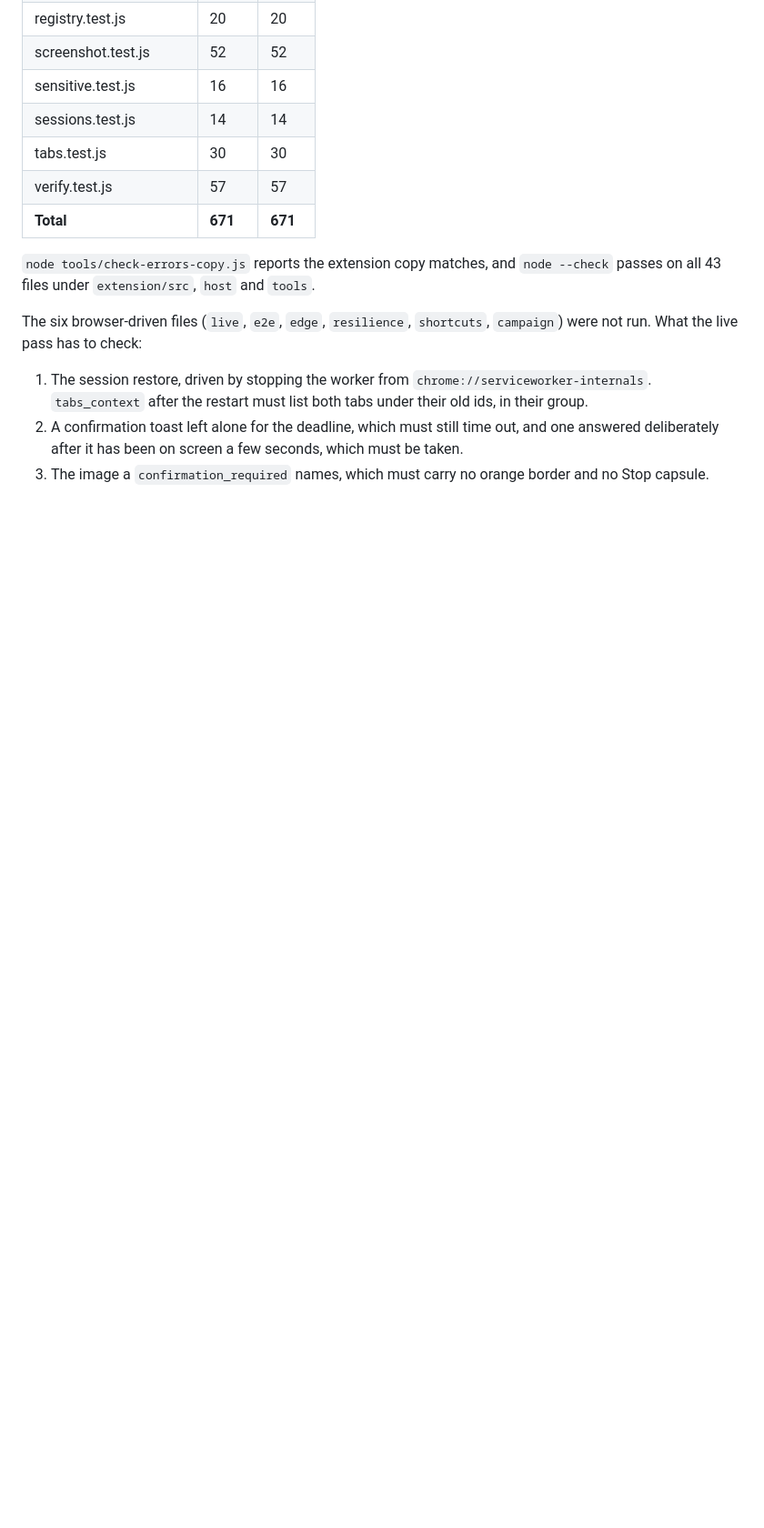
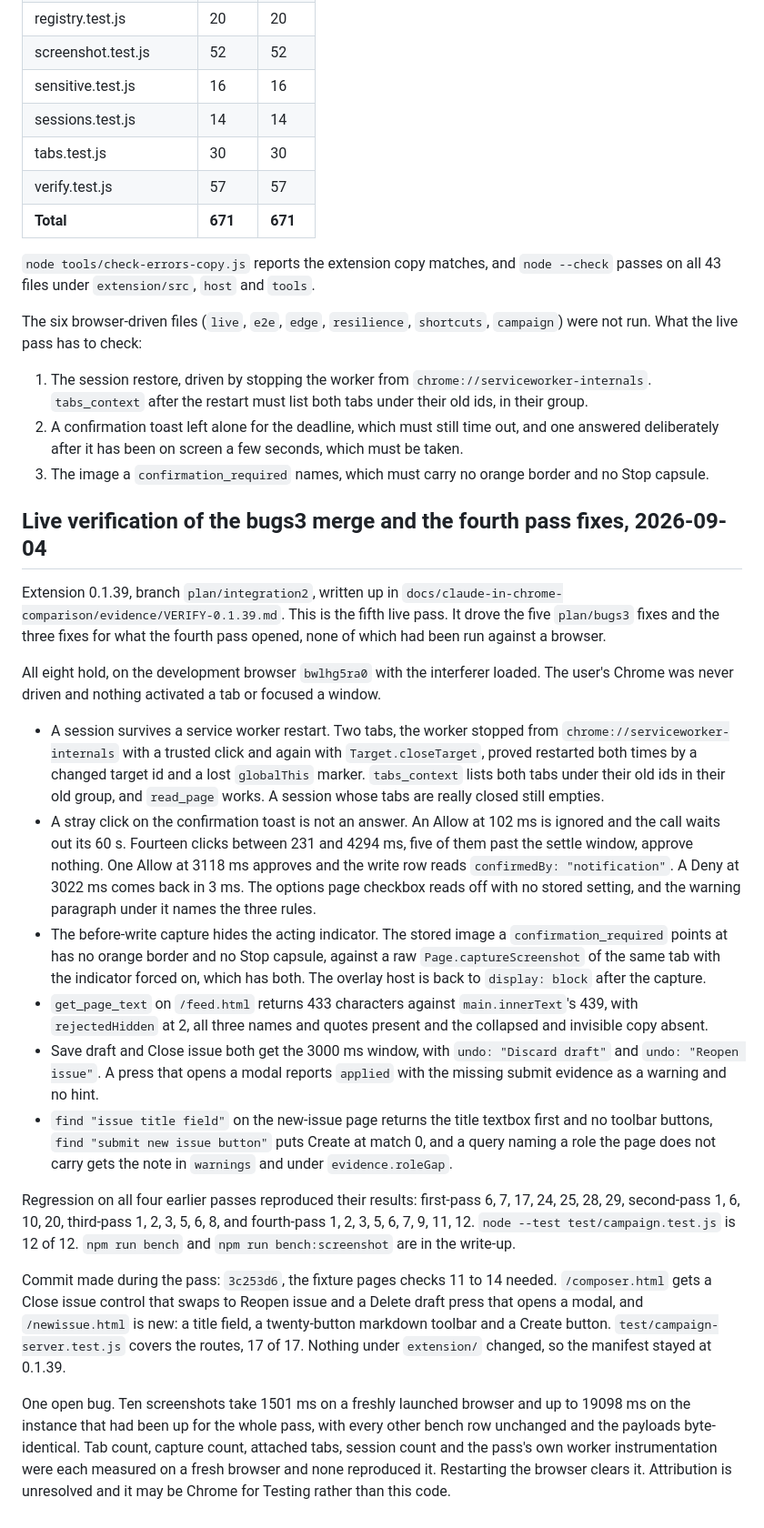
Before and after one commit to emerson-d-lopes/autopilot, a Markdown page: STATUS.md, the part around the change. Shown at 91% size. Rendered like a GitHub page; blank space fills up the shorter version.

Commit message:
Record the fifth live pass
Extension 0.1.39 against the development browser. The five bugs3 fixes and
the three for what the fourth pass opened all hold, and the regression sets
from all four earlier passes reproduced their results. One open bug: capture
latency drifts up on a long-lived browser instance, cause unattributed.

Co-Authored-By: Claude Fable 5.1 <noreply@anthropic.com>
Claude-Session: https://claude.ai/code/session_01VWr6wGTn8NQLC4vJUUn2Vt

```diff
--- a/STATUS.md
+++ b/STATUS.md
@@ -627,3 +627,22 @@ The six browser-driven files (`live`, `e2e`, `edge`, `resilience`, `shortcuts`,
 1. The session restore, driven by stopping the worker from `chrome://serviceworker-internals`. `tabs_context` after the restart must list both tabs under their old ids, in their group.
 2. A confirmation toast left alone for the deadline, which must still time out, and one answered deliberately after it has been on screen a few seconds, which must be taken.
 3. The image a `confirmation_required` names, which must carry no orange border and no Stop capsule.
+
+## Live verification of the bugs3 merge and the fourth pass fixes, 2026-09-04
+
+Extension 0.1.39, branch `plan/integration2`, written up in `docs/claude-in-chrome-comparison/evidence/VERIFY-0.1.39.md`. This is the fifth live pass. It drove the five `plan/bugs3` fixes and the three fixes for what the fourth pass opened, none of which had been run against a browser.
+
+All eight hold, on the development browser `bwlhg5ra0` with the interferer loaded. The user's Chrome was never driven and nothing activated a tab or focused a window.
+
+- A session survives a service worker restart. Two tabs, the worker stopped from `chrome://serviceworker-internals` with a trusted click and again with `Target.closeTarget`, proved restarted both times by a changed target id and a lost `globalThis` marker. `tabs_context` lists both tabs under their old ids in their old group, and `read_page` works. A session whose tabs are really closed still empties.
+- A stray click on the confirmation toast is not an answer. An Allow at 102 ms is ignored and the call waits out its 60 s. Fourteen clicks between 231 and 4294 ms, five of them past the settle window, approve nothing. One Allow at 3118 ms approves and the write row reads `confirmedBy: "notification"`. A Deny at 3022 ms comes back in 3 ms. The options page checkbox reads off with no stored setting, and the warning paragraph under it names the three rules.
+- The before-write capture hides the acting indicator. The stored image a `confirmation_required` points at has no orange border and no Stop capsule, against a raw `Page.captureScreenshot` of the same tab with the indicator forced on, which has both. The overlay host is back to `display: block` after the capture.
+- `get_page_text` on `/feed.html` returns 433 characters against `main.innerText`'s 439, with `rejectedHidden` at 2, all three names and quotes present and the collapsed and invisible copy absent.
+- Save draft and Close issue both get the 3000 ms window, with `undo: "Discard draft"` and `undo: "Reopen issue"`. A press that opens a modal reports `applied` with the missing submit evidence as a warning and no hint.
+- `find "issue title field"` on the new-issue page returns the title textbox first and no toolbar buttons, `find "submit new issue button"` puts Create at match 0, and a query naming a role the page does not carry gets the note in `warnings` and under `evidence.roleGap`.
+
+Regression on all four earlier passes reproduced their results: first-pass 6, 7, 17, 24, 25, 28, 29, second-pass 1, 6, 10, 20, third-pass 1, 2, 3, 5, 6, 8, and fourth-pass 1, 2, 3, 5, 6, 7, 9, 11, 12. `node --test test/campaign.test.js` is 12 of 12. `npm run bench` and `npm run bench:screenshot` are in the write-up.
+
+Commit made during the pass: `3c253d6`, the fixture pages checks 11 to 14 needed. `/composer.html` gets a Close issue control that swaps to Reopen issue and a Delete draft press that opens a modal, and `/newissue.html` is new: a title field, a twenty-button markdown toolbar and a Create button. `test/campaign-server.test.js` covers the routes, 17 of 17. Nothing under `extension/` changed, so the manifest stayed at 0.1.39.
+
+One open bug. Ten screenshots take 1501 ms on a freshly launched browser and up to 19098 ms on the instance that had been up for the whole pass, with every other bench row unchanged and the payloads byte-identical. Tab count, capture count, attached tabs, session count and the pass's own worker instrumentation were each measured on a fresh browser and none reproduced it. Restarting the browser clears it. Attribution is unresolved and it may be Chrome for Testing rather than this code.
```
Also changed, not shown: 1 other file.
